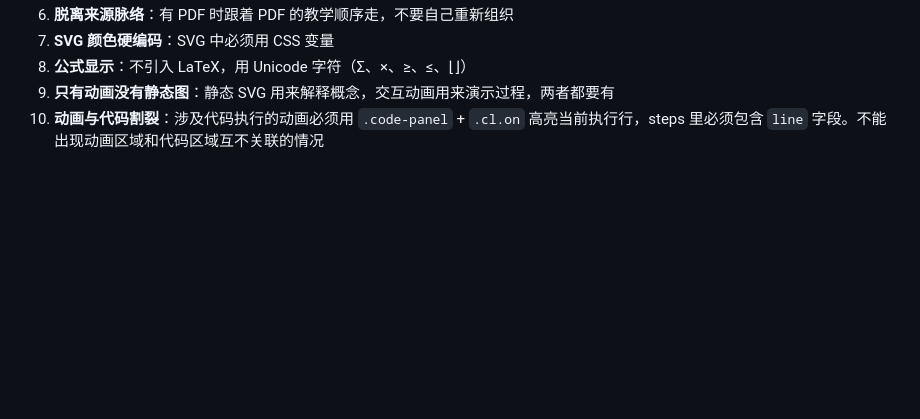
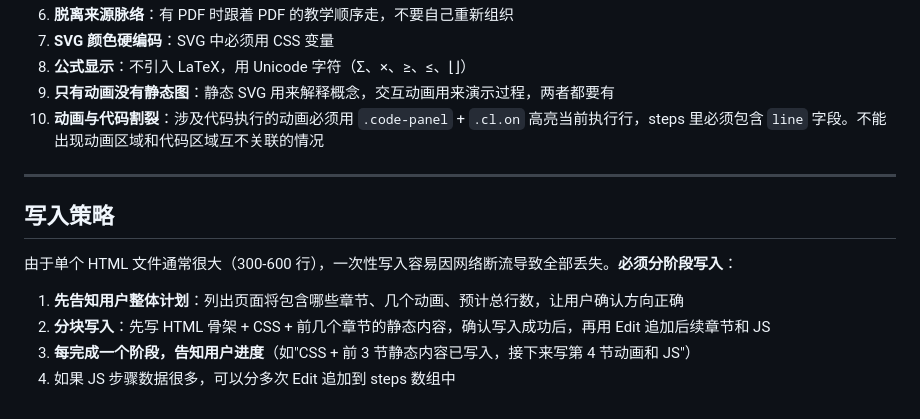
Before and after one commit to L0dyv/claude-algo-visualize, a Markdown page: DS-Algo-Visualize.md, the part around the change. Drawn GitHub-style; blank space fills up the shorter version.

Commit message:
Add write strategy section: split large HTML writes to avoid stream loss
新增写入策略：分阶段写入大 HTML 文件，避免网络断流导致全部丢失。
先告知用户计划，再分块写入，每阶段报告进度。

```diff
--- a/DS-Algo-Visualize.md
+++ b/DS-Algo-Visualize.md
@@ -543,3 +543,14 @@ document.addEventListener('keydown',function(e){
 8. **公式显示**：不引入 LaTeX，用 Unicode 字符（Σ、×、≥、≤、⌊⌋）
 9. **只有动画没有静态图**：静态 SVG 用来解释概念，交互动画用来演示过程，两者都要有
 10. **动画与代码割裂**：涉及代码执行的动画必须用 `.code-panel` + `.cl.on` 高亮当前执行行，steps 里必须包含 `line` 字段。不能出现动画区域和代码区域互不关联的情况
+
+---
+
+## 写入策略
+
+由于单个 HTML 文件通常很大（300-600 行），一次性写入容易因网络断流导致全部丢失。**必须分阶段写入**：
+
+1. **先告知用户整体计划**：列出页面将包含哪些章节、几个动画、预计总行数，让用户确认方向正确
+2. **分块写入**：先写 HTML 骨架 + CSS + 前几个章节的静态内容，确认写入成功后，再用 Edit 追加后续章节和 JS
+3. **每完成一个阶段，告知用户进度**（如"CSS + 前 3 节静态内容已写入，接下来写第 4 节动画和 JS"）
+4. 如果 JS 步骤数据很多，可以分多次 Edit 追加到 steps 数组中
```
